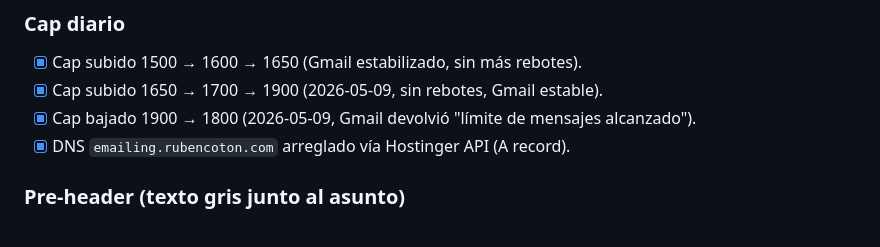
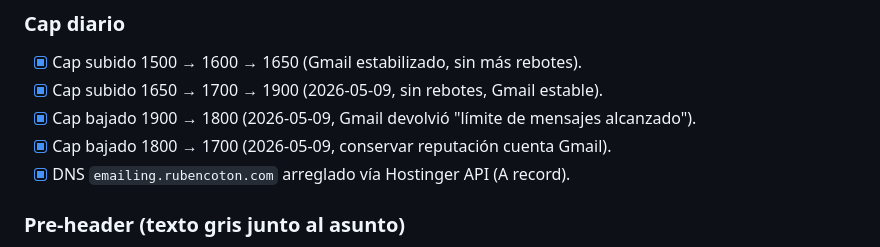
Before and after one commit to rubencoton/RUBEN-COTON_EMAILING, a Markdown page: plans.md, the part around the change. Drawn GitHub-style.

Commit message:
fix(cap): bajar MAIL_DAILY_CAP 1800 -> 1700 (conservar reputacion Gmail)

```diff
--- a/plans.md
+++ b/plans.md
@@ -114,6 +114,7 @@ detección de fricciones reales operando con tráfico de producción.
 - [x] Cap subido 1500 → 1600 → 1650 (Gmail estabilizado, sin más rebotes).
 - [x] Cap subido 1650 → 1700 → 1900 (2026-05-09, sin rebotes, Gmail estable).
 - [x] Cap bajado 1900 → 1800 (2026-05-09, Gmail devolvió "límite de mensajes alcanzado").
+- [x] Cap bajado 1800 → 1700 (2026-05-09, conservar reputación cuenta Gmail).
 - [x] DNS `emailing.rubencoton.com` arreglado vía Hostinger API (A record).
 
 ### Pre-header (texto gris junto al asunto)
```
